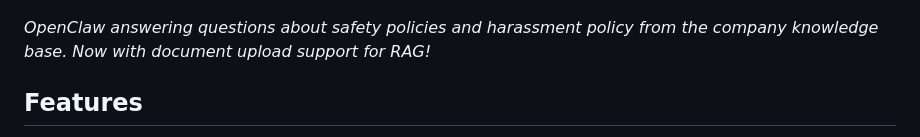
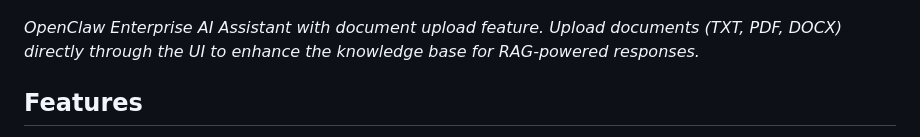
Before and after one commit to AshleyMathias/OpenClaw---Bot, a Markdown page: README.md, the part around the change. Rendered like a GitHub page.

Commit message:
Update README screenshot caption to reflect new UI with document upload feature

```diff
--- a/README.md
+++ b/README.md
@@ -4,7 +4,7 @@ An enterprise-grade AI chatbot that answers company policy questions, creates su
 
 ![OpenClaw chat interface](assets/chat-screenshot.png)
 
-*OpenClaw answering questions about safety policies and harassment policy from the company knowledge base. Now with document upload support for RAG!*
+*OpenClaw Enterprise AI Assistant with document upload feature. Upload documents (TXT, PDF, DOCX) directly through the UI to enhance the knowledge base for RAG-powered responses.*
 
 ## Features
 
```
